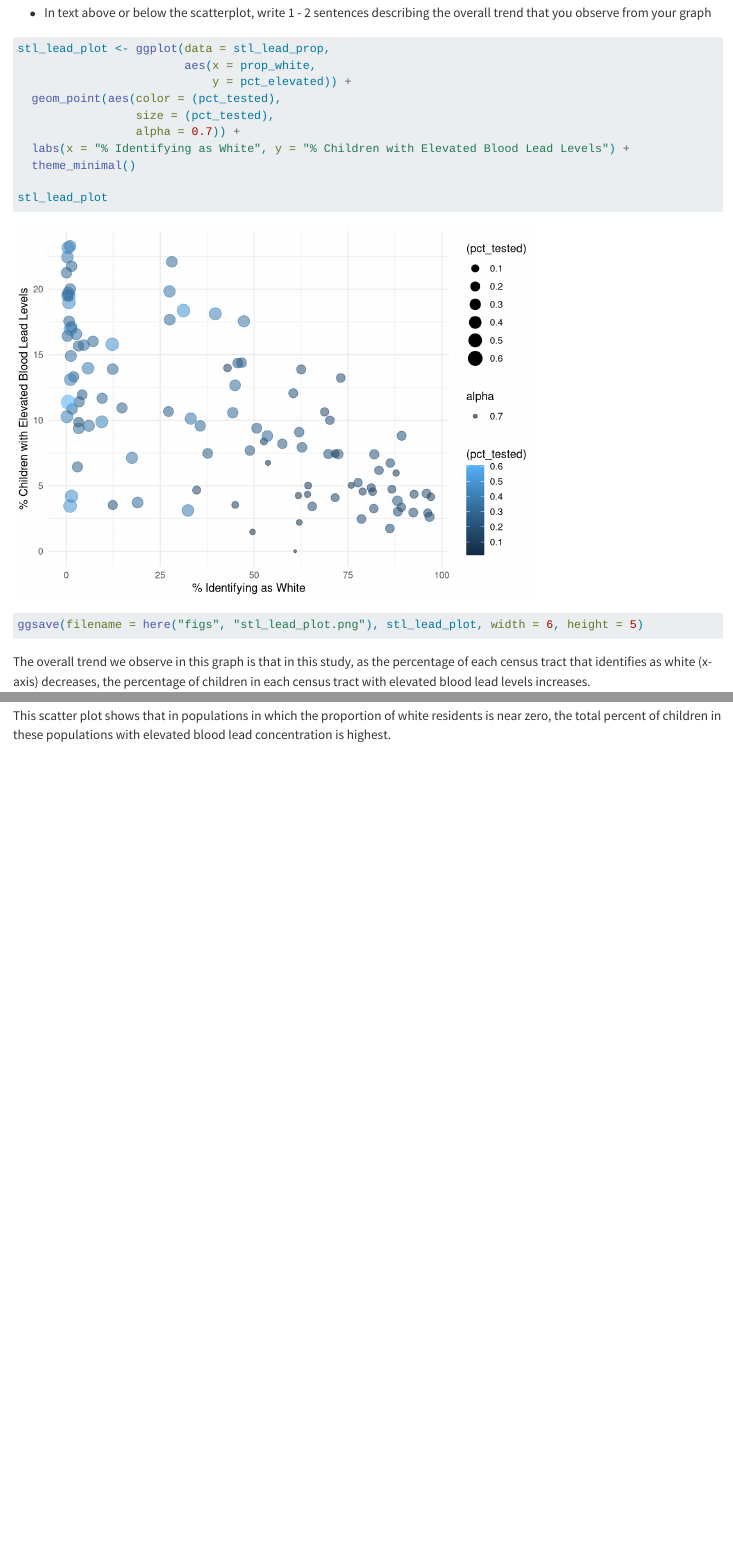
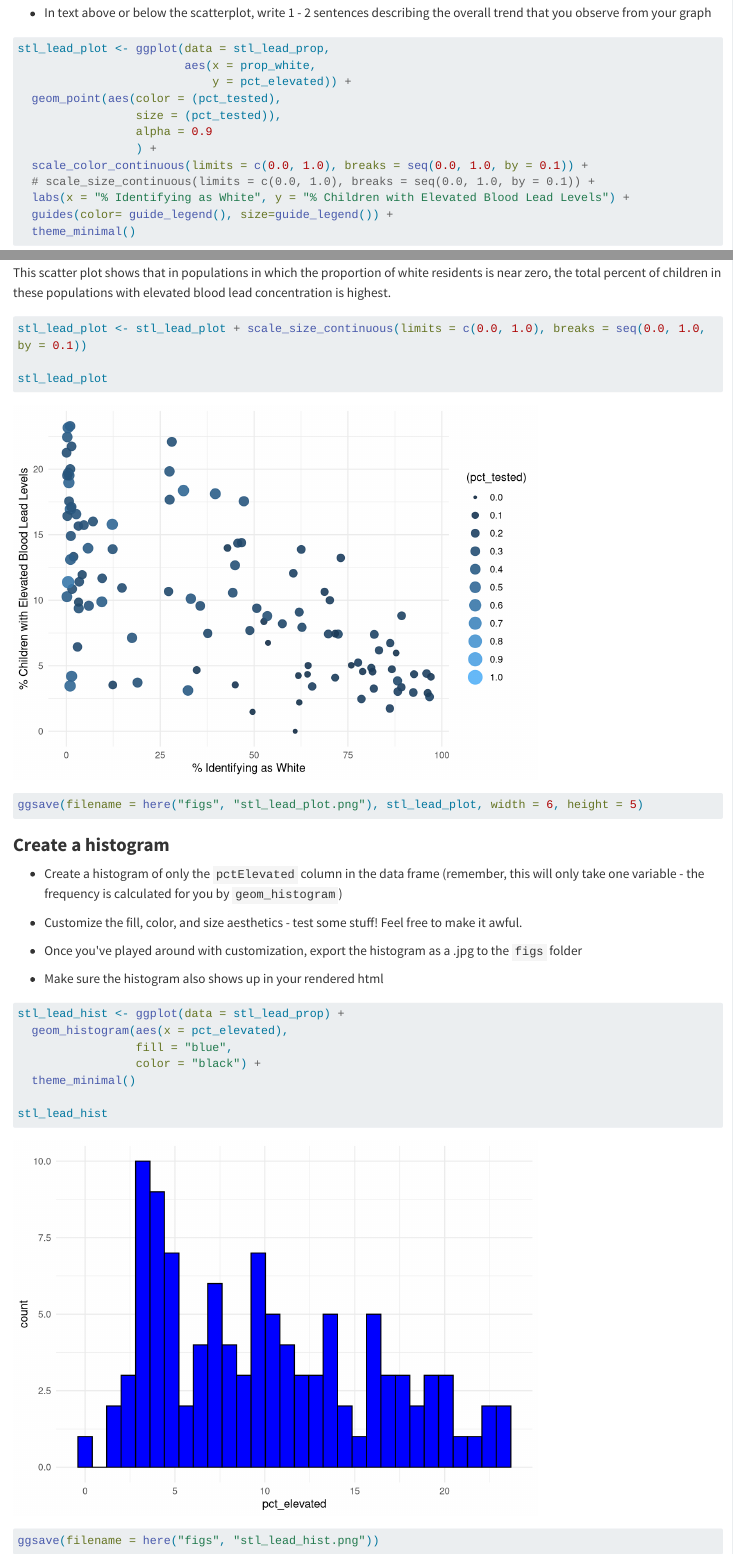
Before and after one commit to a-ramji/stl-lead-acr, a Quarto document (docs/stl_lead_inequity.qmd): the page in a window 1100 px wide, from 860 px down, and a second part further down, joined at a grey line. Rendered offline with R 4.5, knitr and Pandoc in place of Quarto, with nearby package versions; long lines of code are wrapped; column names are cleaned by a stand-in for the janitor package.

Commit message:
fixed scatterplot

````diff
--- a/docs/stl_lead_inequity.qmd
+++ b/docs/stl_lead_inequity.qmd
@@ -54,7 +54,11 @@ stl_lead_plot <- ggplot(data = stl_lead_prop,
                         aes(x = prop_white,
                             y = pct_elevated)) +
   geom_point(aes(color = (pct_tested),
-                 size = (pct_tested),
-                 alpha = 0.7)) +
+                 size = (pct_tested)),
+                 alpha = 0.9
+                 ) +
+  scale_color_continuous(limits = c(0.0, 1.0), breaks = seq(0.0, 1.0, by = 0.1)) +
+  # scale_size_continuous(limits = c(0.0, 1.0), breaks = seq(0.0, 1.0, by = 0.1)) +
   labs(x = "% Identifying as White", y = "% Children with Elevated Blood Lead Levels") +
+  guides(color= guide_legend(), size=guide_legend()) +
   theme_minimal()
@@ -61,9 +69,31 @@ stl_lead_plot <- ggplot(data = stl_lead_prop,
+This scatter plot shows that in populations in which the proportion of white residents is near zero, the total percent of children in these populations with elevated blood lead concentration is highest.
+
+```{r}
+stl_lead_plot <- stl_lead_plot + scale_size_continuous(limits = c(0.0, 1.0), breaks = seq(0.0, 1.0, by = 0.1))
 
 stl_lead_plot
 
 ggsave(filename = here("figs", "stl_lead_plot.png"), stl_lead_plot, width = 6, height = 5)
 ```
 
-The overall trend we observe in this graph is that in this study, as the percentage of each census tract that identifies as white (x-axis) decreases, the percentage of children in each census tract with elevated blood lead levels increases.
+### **Create a histogram**
 
-This scatter plot shows that in populations in which the proportion of white residents is near zero, the total percent of children in these populations with elevated blood lead concentration is highest.
+-   Create a histogram of only the `pctElevated` column in the data frame (remember, this will only take one variable - the frequency is calculated for you by `geom_histogram`)
+
+-   Customize the fill, color, and size aesthetics - test some stuff! Feel free to make it awful.
+
+-   Once you\'ve played around with customization, export the histogram as a .jpg to the `figs` folder
+
+-   Make sure the histogram also shows up in your rendered html
+
+```{r}
+stl_lead_hist <- ggplot(data = stl_lead_prop) +
+  geom_histogram(aes(x = pct_elevated),
+                 fill = "blue",
+                 color = "black") +
+  theme_minimal()
+
+stl_lead_hist
+
+ggsave(filename = here("figs", "stl_lead_hist.png"))
+```
````
Also changed, not shown: figs/stl_lead_hist.png (added), figs/stl_lead_plot.png, docs/stl_lead_inequity.qmd (4 more changed lines).
